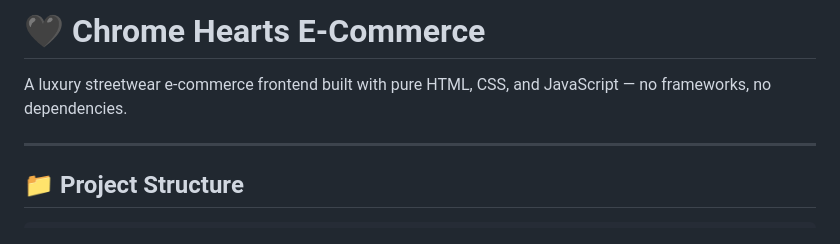
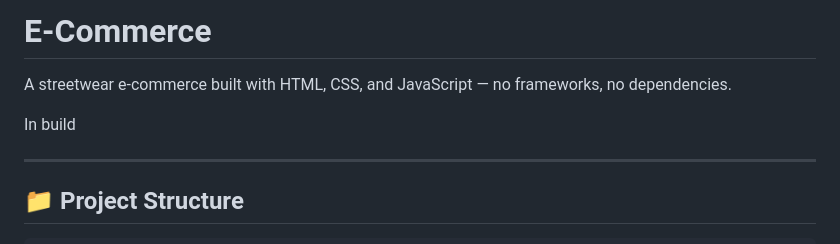
Before and after one commit to EnzoGinez/E-commerce, a Markdown page: README.md, the part around the change. Drawn GitHub-style.

```diff
--- a/README.md
+++ b/README.md
@@ -1,6 +1,8 @@
-# 🖤 Chrome Hearts E-Commerce
+#  E-Commerce
 
-A luxury streetwear e-commerce frontend built with pure HTML, CSS, and JavaScript — no frameworks, no dependencies.
+A streetwear e-commerce built with  HTML, CSS, and JavaScript — no frameworks, no dependencies.
+
+In build
 
 ---
 
```
